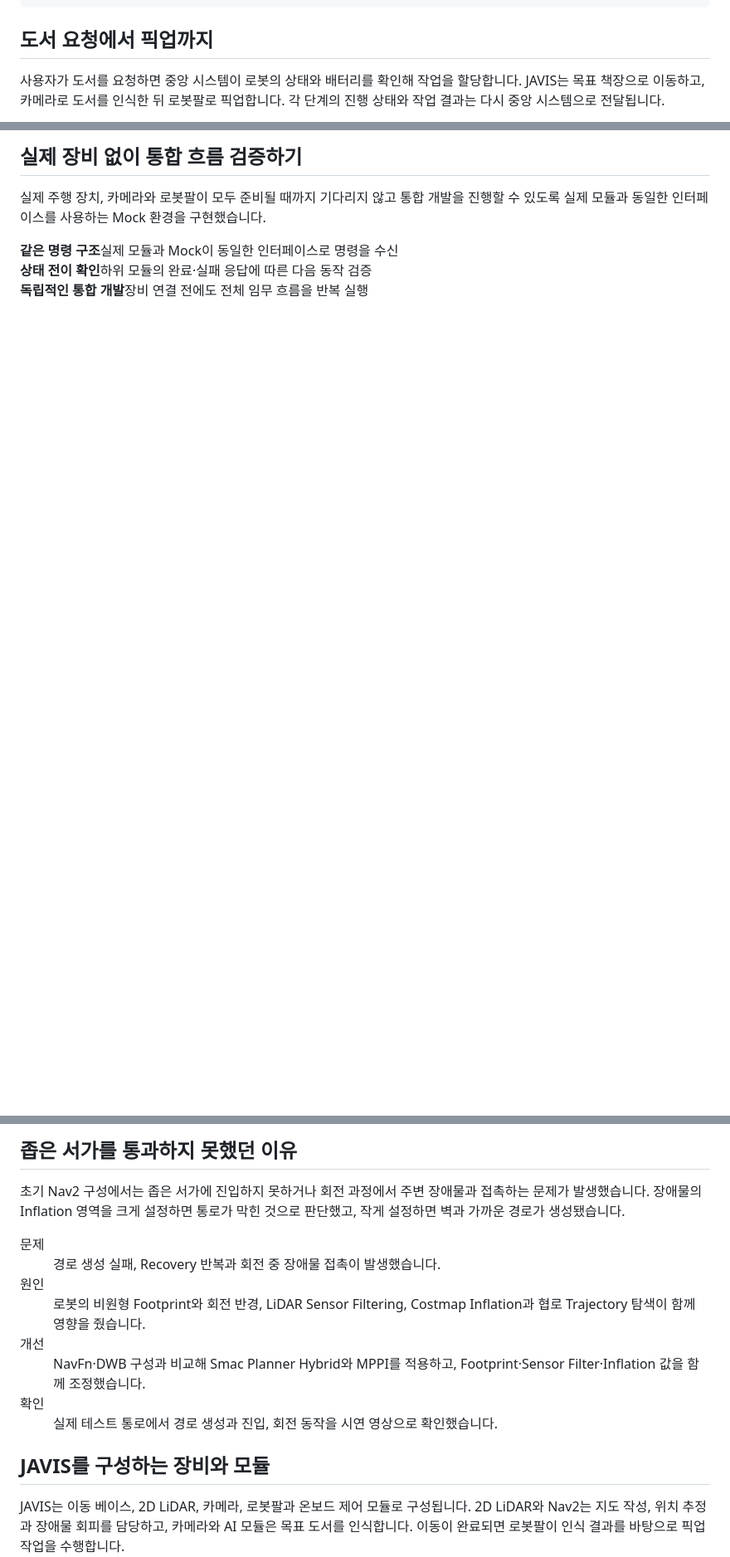
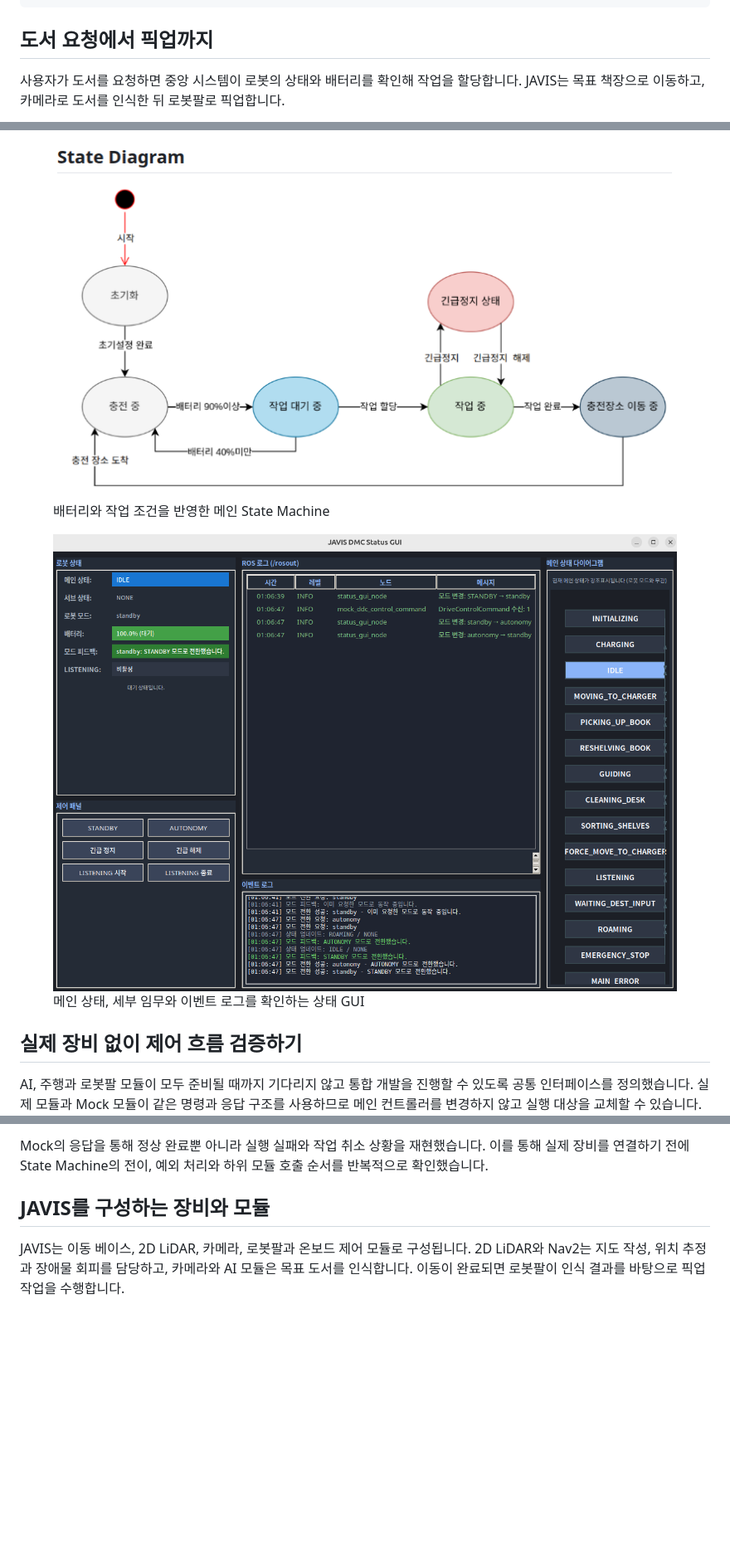
Before and after one commit to jongbob1918/jongbob1918.github.io, a Markdown page: project-data/javis.md, 3 parts joined by grey strips. Shown at 83% size. GitHub-like rendering; pictures changed too: assets/images/javis_state_machine.png (added), assets/images/javis_status_gui.png (added); blank space fills up the shorter version.

Commit message:
Expand JAVIS navigation and control story

```diff
--- a/project-data/javis.md
+++ b/project-data/javis.md
@@ -57,5 +58,5 @@ demo:
 
 ## 도서 요청에서 픽업까지
 
-사용자가 도서를 요청하면 중앙 시스템이 로봇의 상태와 배터리를 확인해 작업을 할당합니다. JAVIS는 목표 책장으로 이동하고, 카메라로 도서를 인식한 뒤 로봇팔로 픽업합니다. 각 단계의 진행 상태와 작업 결과는 다시 중앙 시스템으로 전달됩니다.
+사용자가 도서를 요청하면 중앙 시스템이 로봇의 상태와 배터리를 확인해 작업을 할당합니다. JAVIS는 목표 책장으로 이동하고, 카메라로 도서를 인식한 뒤 로봇팔로 픽업합니다.
 
@@ -71,7 +82,7 @@ demo:
 
-## 실제 장비 없이 통합 흐름 검증하기
+<div class="media-grid"><figure class="feature-media"><img src="../assets/images/javis_state_machine.png" alt="JAVIS의 충전, 대기, 작업과 긴급 정지 상태 전이도" loading="lazy"><figcaption>배터리와 작업 조건을 반영한 메인 State Machine</figcaption></figure><figure class="feature-media"><img src="../assets/images/javis_status_gui.png" alt="JAVIS의 상태와 로그를 확인하는 DMC 상태 GUI" loading="lazy"><figcaption>메인 상태, 세부 임무와 이벤트 로그를 확인하는 상태 GUI</figcaption></figure></div>
 
-실제 주행 장치, 카메라와 로봇팔이 모두 준비될 때까지 기다리지 않고 통합 개발을 진행할 수 있도록 실제 모듈과 동일한 인터페이스를 사용하는 Mock 환경을 구현했습니다.
+## 실제 장비 없이 제어 흐름 검증하기
 
-<div class="role-grid"><div class="info-card"><strong>같은 명령 구조</strong><span>실제 모듈과 Mock이 동일한 인터페이스로 명령을 수신</span></div><div class="info-card"><strong>상태 전이 확인</strong><span>하위 모듈의 완료·실패 응답에 따른 다음 동작 검증</span></div><div class="info-card"><strong>독립적인 통합 개발</strong><span>장비 연결 전에도 전체 임무 흐름을 반복 실행</span></div></div>
+AI, 주행과 로봇팔 모듈이 모두 준비될 때까지 기다리지 않고 통합 개발을 진행할 수 있도록 공통 인터페이스를 정의했습니다. 실제 모듈과 Mock 모듈이 같은 명령과 응답 구조를 사용하므로 메인 컨트롤러를 변경하지 않고 실행 대상을 교체할 수 있습니다.
 
@@ -79,9 +90,5 @@ Mock의 응답을 바꿔 정상 완료뿐 아니라 실패와 작업 취소 상
 
-## 좁은 서가를 통과하지 못했던 이유
-
-초기 Nav2 구성에서는 좁은 서가에 진입하지 못하거나 회전 과정에서 주변 장애물과 접촉하는 문제가 발생했습니다. 장애물의 Inflation 영역을 크게 설정하면 통로가 막힌 것으로 판단했고, 작게 설정하면 벽과 가까운 경로가 생성됐습니다.
-
-<dl class="flow"><dt>문제</dt><dd>경로 생성 실패, Recovery 반복과 회전 중 장애물 접촉이 발생했습니다.</dd><dt>원인</dt><dd>로봇의 비원형 Footprint와 회전 반경, LiDAR Sensor Filtering, Costmap Inflation과 협로 Trajectory 탐색이 함께 영향을 줬습니다.</dd><dt>개선</dt><dd>NavFn·DWB 구성과 비교해 Smac Planner Hybrid와 MPPI를 적용하고, Footprint·Sensor Filter·Inflation 값을 함께 조정했습니다.</dd><dt>확인</dt><dd>실제 테스트 통로에서 경로 생성과 진입, 회전 동작을 시연 영상으로 확인했습니다.</dd></dl>
+Mock의 응답을 통해 정상 완료뿐 아니라 실행 실패와 작업 취소 상황을 재현했습니다. 이를 통해 실제 장비를 연결하기 전에 State Machine의 전이, 예외 처리와 하위 모듈 호출 순서를 반복적으로 확인했습니다.
 
 ## JAVIS를 구성하는 장비와 모듈
 
```
Also changed, not shown: other parts of project-data/javis.md (+16 -5 lines), assets/images/javis_book_pickup_pipeline.png (added), assets/images/javis_interface_mock_architecture.png (added), 9 other files.
